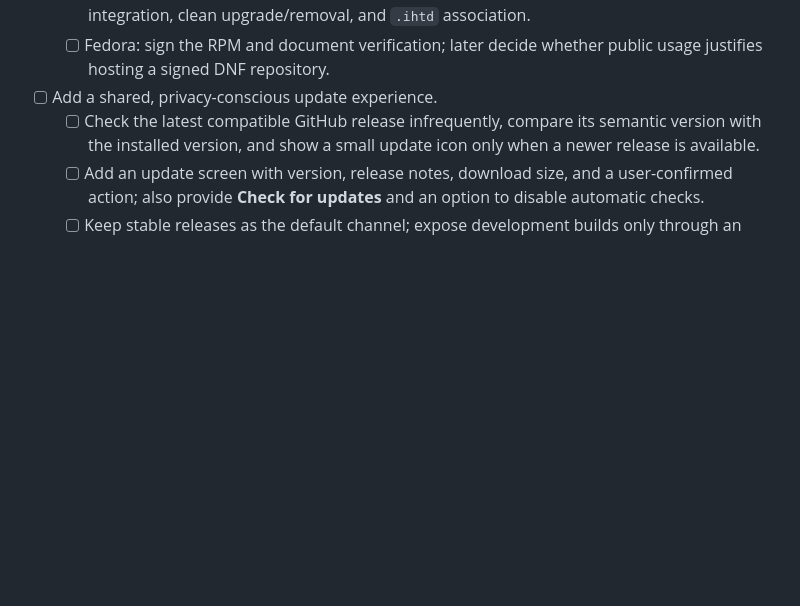
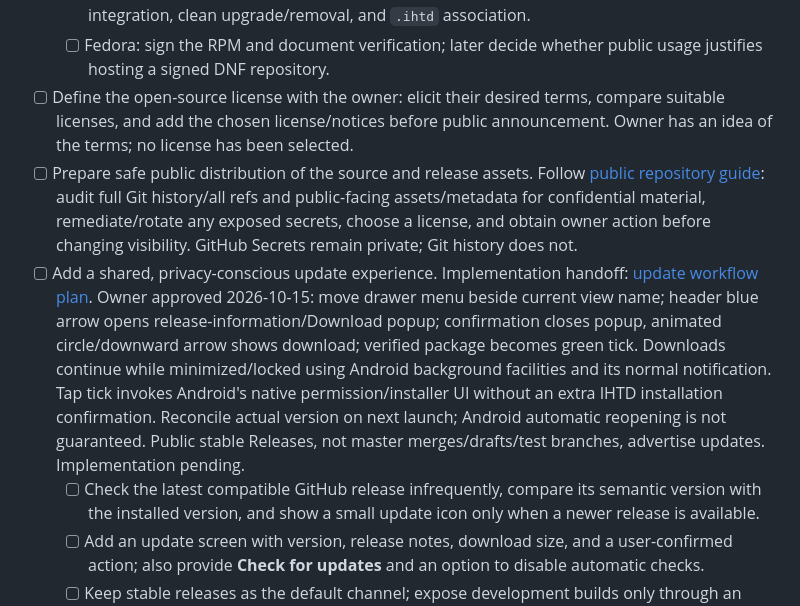
Before and after one commit to Plexyer/ihtd, a Markdown page: docs/FEATURE_CHECKLIST.md, the part around one of its changes. Rendered like a GitHub page; blank space fills up the shorter version.

Commit message:
docs: plan shared updater and safe public repository transition

```diff
--- a/docs/FEATURE_CHECKLIST.md
+++ b/docs/FEATURE_CHECKLIST.md
@@ -327,7 +327,24 @@ and verification.
     association.
   - [ ] Fedora: sign the RPM and document verification; later decide whether
     public usage justifies hosting a signed DNF repository.
+- [ ] Define the open-source license with the owner: elicit their desired terms,
+  compare suitable licenses, and add the chosen license/notices before public
+  announcement. Owner has an idea of the terms; no license has been selected.
+- [ ] Prepare safe public distribution of the source and release assets.
+  Follow [public repository guide](public-repository-guide.md): audit full Git
+  history/all refs and public-facing assets/metadata for confidential material,
+  remediate/rotate any exposed secrets, choose a license, and obtain owner action
+  before changing visibility. GitHub Secrets remain private; Git history does not.
 - [ ] Add a shared, privacy-conscious update experience.
+  Implementation handoff: [update workflow plan](update-workflow-plan.md).
+  Owner approved 2026-10-15: move drawer menu beside current view name; header
+  blue arrow opens release-information/Download popup; confirmation closes popup,
+  animated circle/downward arrow shows download; verified package becomes green
+  tick. Downloads continue while minimized/locked using Android background
+  facilities and its normal notification. Tap tick invokes Android's native permission/installer UI without an
+  extra IHTD installation confirmation. Reconcile actual version on next launch;
+  Android automatic reopening is not guaranteed. Public stable Releases, not
+  master merges/drafts/test branches, advertise updates. Implementation pending.
   - [ ] Check the latest compatible GitHub release infrequently, compare its
     semantic version with the installed version, and show a small update icon
     only when a newer release is available.
```
Also changed, not shown: other parts of docs/FEATURE_CHECKLIST.md (+1 -1 lines), docs/public-repository-guide.md (added, +132 -0 lines), docs/update-workflow-plan.md (added, +208 -0 lines).
